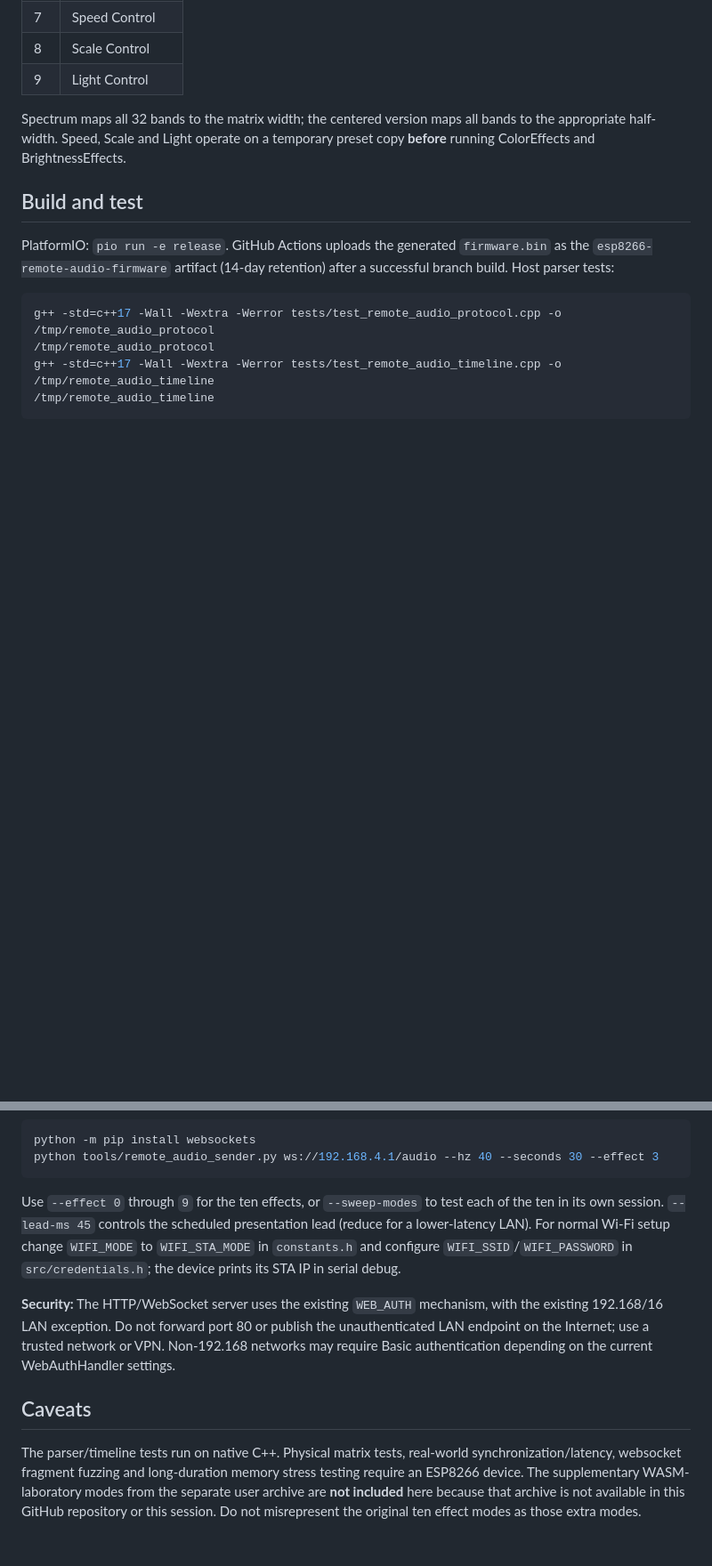
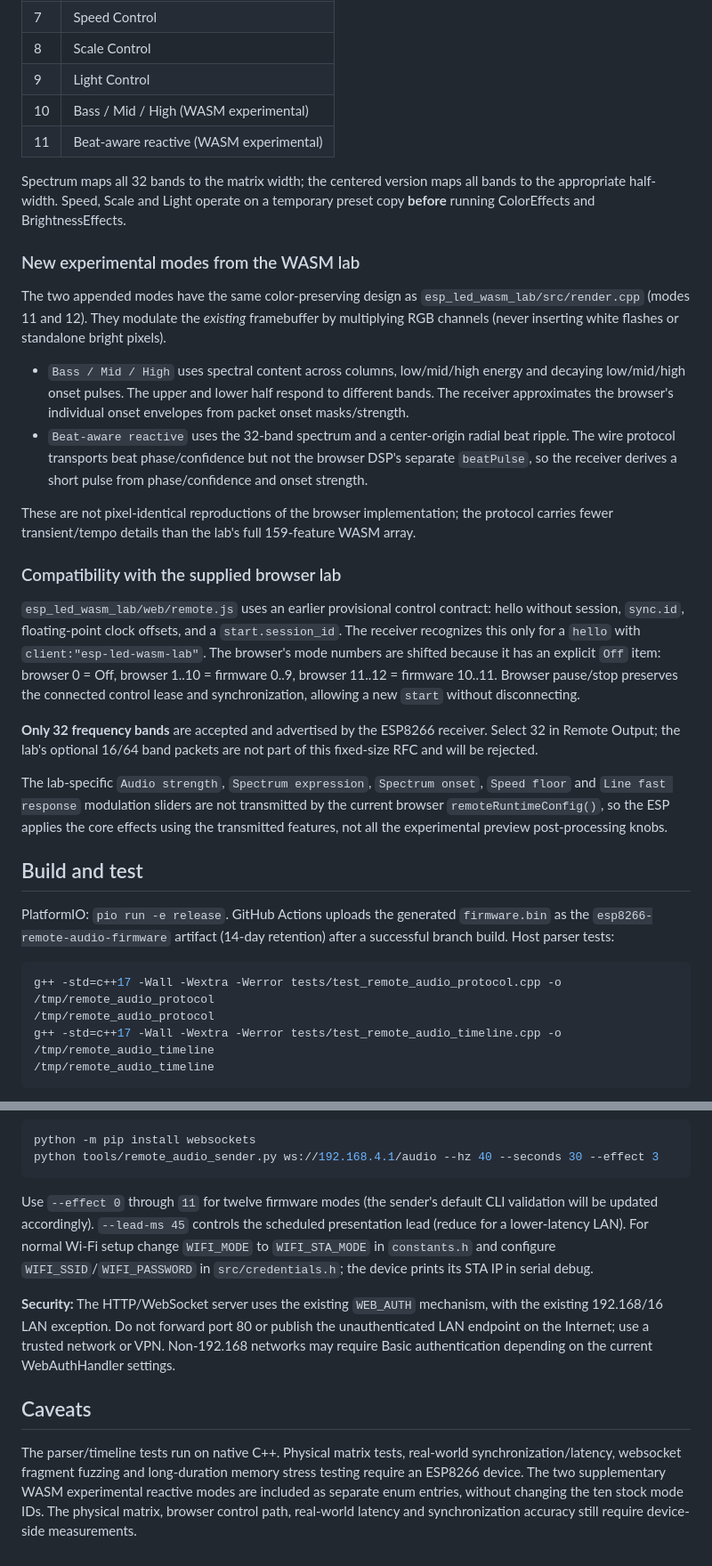
Before and after one commit to DrA1ex/esp_led_lamp, a Markdown page: docs/REMOTE_AUDIO_PROTOCOL.md, 2 parts joined by grey strips. Shown at 89% size. GitHub-like rendering; blank space fills up the shorter version.

Commit message:
Document experimental WASM modes and supported browser control protocol

````diff
--- a/docs/REMOTE_AUDIO_PROTOCOL.md
+++ b/docs/REMOTE_AUDIO_PROTOCOL.md
@@ -107,11 +107,56 @@ Original IDs, unchanged:
 | 7 | Speed Control |
 | 8 | Scale Control |
 | 9 | Light Control |
+| 10 | Bass / Mid / High (WASM experimental) |
+| 11 | Beat-aware reactive (WASM experimental) |
 
 Spectrum maps all 32 bands to the matrix width; the centered version maps
 all bands to the appropriate half-width. Speed, Scale and Light operate on
 a temporary preset copy **before** running ColorEffects and
 BrightnessEffects.
+
+### New experimental modes from the WASM lab
+
+The two appended modes have the same color-preserving design as
+`esp_led_wasm_lab/src/render.cpp` (modes 11 and 12). They modulate
+the *existing* framebuffer by multiplying RGB channels (never inserting
+white flashes or standalone bright pixels).
+
+* `Bass / Mid / High` uses spectral content across columns, low/mid/high
+  energy and decaying low/mid/high onset pulses. The upper and lower half
+  respond to different bands. The receiver approximates the browser's
+  individual onset envelopes from packet onset masks/strength.
+* `Beat-aware reactive` uses the 32-band spectrum and a center-origin
+  radial beat ripple. The wire protocol transports beat phase/confidence
+  but not the browser DSP's separate `beatPulse`, so the receiver derives
+  a short pulse from phase/confidence and onset strength.
+
+These are not pixel-identical reproductions of the browser implementation;
+the protocol carries fewer transient/tempo details than the lab's full
+159-feature WASM array.
+
+### Compatibility with the supplied browser lab
+
+`esp_led_wasm_lab/web/remote.js` uses an earlier provisional control
+contract: hello without session, `sync.id`, floating-point clock offsets,
+and a `start.session_id`. The receiver recognizes this only for a
+`hello` with `client:"esp-led-wasm-lab"`. The browser's mode
+numbers are shifted because it has an explicit `Off` item:
+browser 0 = Off, browser 1..10 = firmware 0..9,
+browser 11..12 = firmware 10..11. Browser pause/stop preserves the
+connected control lease and synchronization, allowing a new `start`
+without disconnecting.
+
+**Only 32 frequency bands** are accepted and advertised by the ESP8266
+receiver. Select 32 in Remote Output; the lab's optional 16/64 band
+packets are not part of this fixed-size RFC and will be rejected.
+
+The lab-specific `Audio strength`, `Spectrum expression`,
+`Spectrum onset`, `Speed floor` and `Line fast response`
+modulation sliders are not transmitted by the current browser
+`remoteRuntimeConfig()`, so the ESP applies the core effects
+using the transmitted features, not all the experimental preview
+post-processing knobs.
 
 ## Build and test
 
@@ -132,7 +177,7 @@ python -m pip install websockets
 python tools/remote_audio_sender.py ws://192.168.4.1/audio --hz 40 --seconds 30 --effect 3
 ```
 
-Use `--effect 0` through `9` for the ten effects, or `--sweep-modes` to test each of the ten in its own session. `--lead-ms 45`
+Use `--effect 0` through `11` for twelve firmware modes (the sender's default CLI validation will be updated accordingly). `--lead-ms 45`
 controls the scheduled presentation lead (reduce for a lower-latency
 LAN). For normal Wi-Fi setup change `WIFI_MODE` to `WIFI_STA_MODE` in
 `constants.h` and configure `WIFI_SSID`/`WIFI_PASSWORD` in
@@ -149,7 +194,7 @@ Basic authentication depending on the current WebAuthHandler settings.
 The parser/timeline tests run on native C++. Physical matrix tests,
 real-world synchronization/latency, websocket fragment fuzzing and
 long-duration memory stress testing require an ESP8266 device.
-The supplementary WASM-laboratory modes from the separate user archive
-are **not included** here because that archive is not available in this
-GitHub repository or this session. Do not misrepresent the original
-ten effect modes as those extra modes.
+The two supplementary WASM experimental reactive modes are included as
+separate enum entries, without changing the ten stock mode IDs.
+The physical matrix, browser control path, real-world latency and
+synchronization accuracy still require device-side measurements.
````
Also changed, not shown: other parts of docs/REMOTE_AUDIO_PROTOCOL.md (+1 -1 lines).
